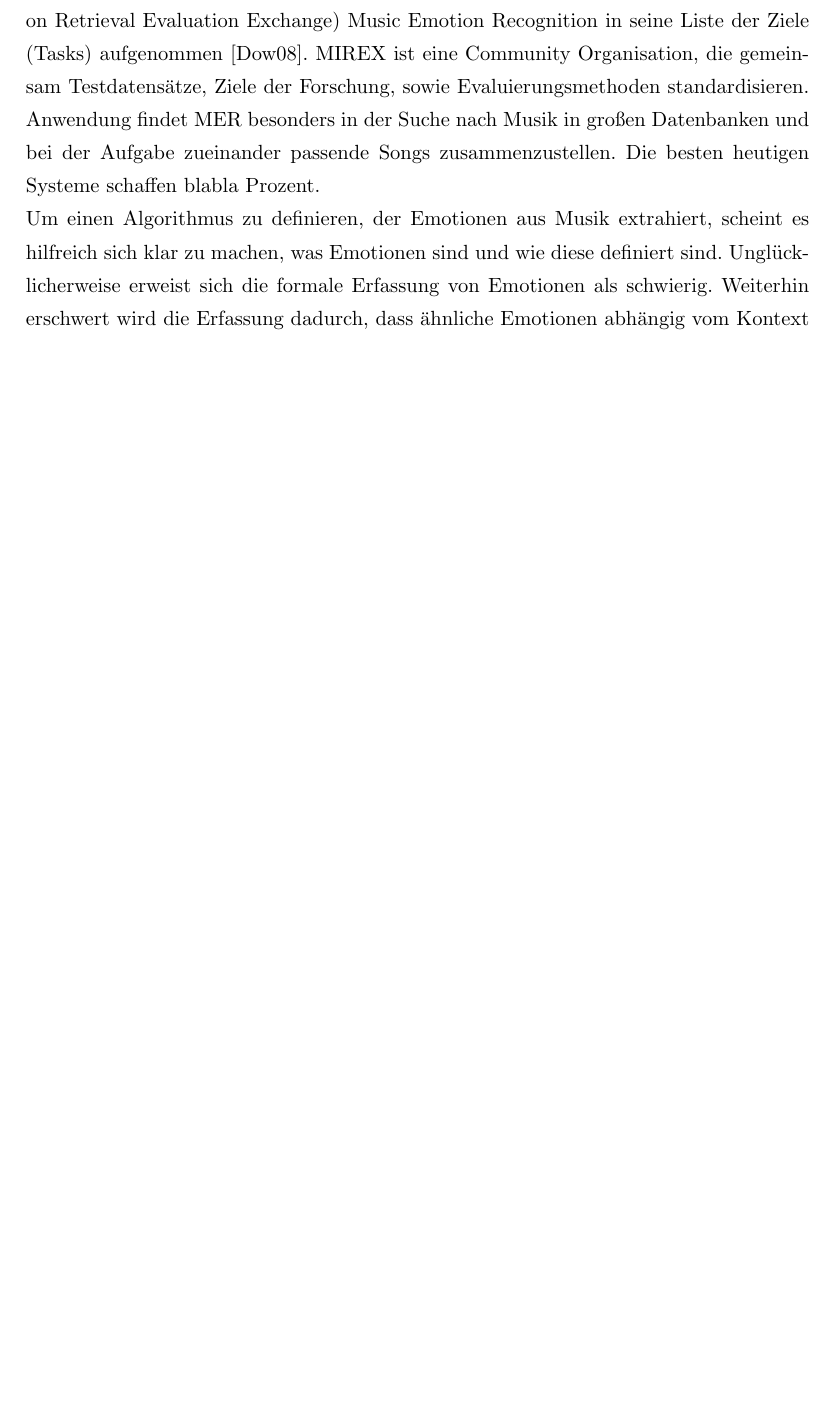
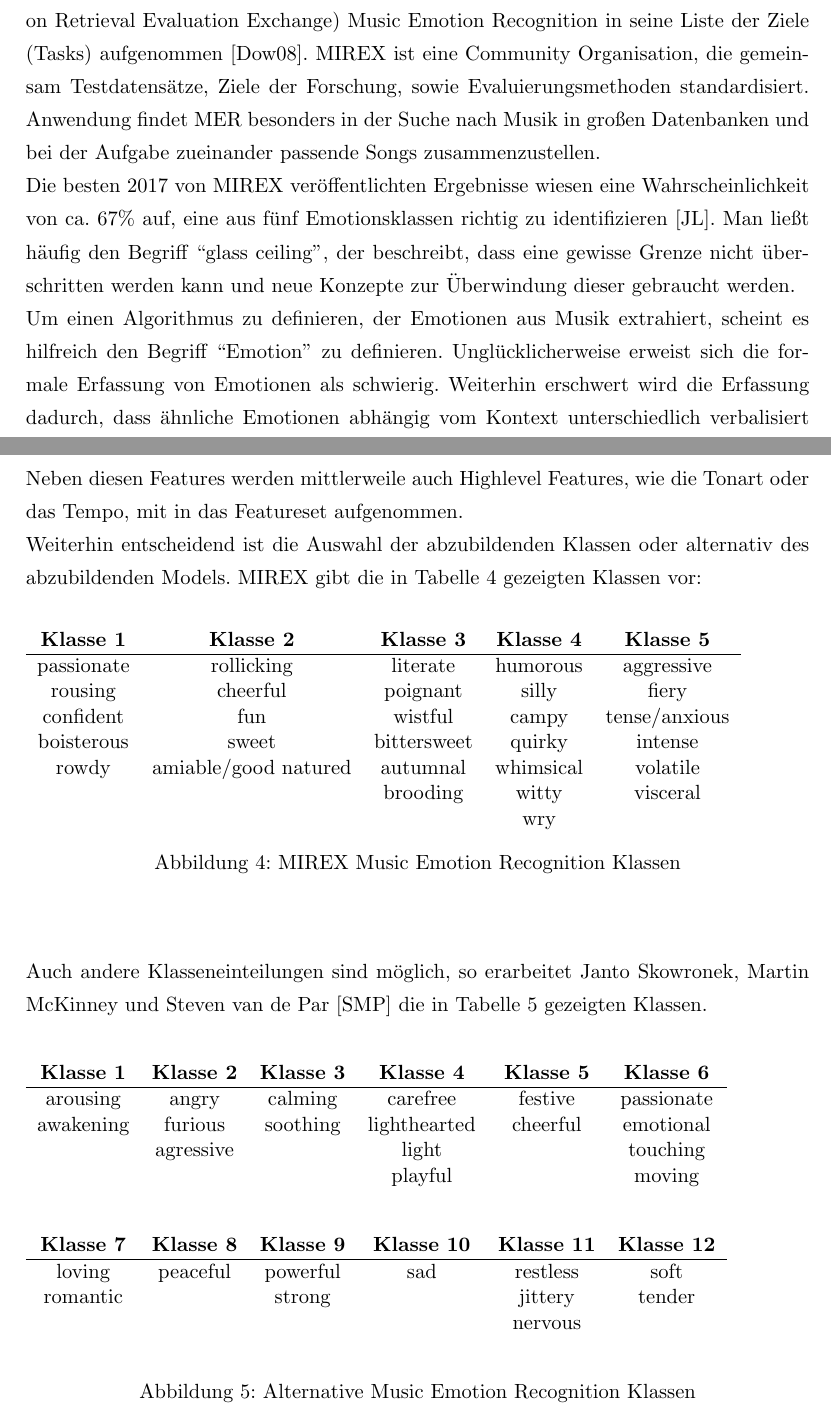
Before and after one commit to Bluemi/audio_analyse_visualisization, a LaTeX document (audio_analyse_und_visualisierung.tex): part of page 13 of 18 before the commit and two parts of pages 13 and 15 of 19 after it, the two joined at a grey line, cut so that both start at the same text, the shorter picture padded with empty space. Compiled offline with pdfLaTeX.

Commit message:
+MER Klassen Tabellen

```diff
--- a/audio_analyse_und_visualisierung.tex
+++ b/audio_analyse_und_visualisierung.tex
@@ -163,9 +163,9 @@ Da das Ziel dieses Projektes ist die beim Hören empfundenen Emotionen zu bestä
 \newpage
 
 \subsection{Music Emotion Recognition}
-Der Versuch mit Musik verbundene Emotionen zu gewinnen wird ``Music Emotion Recognition'' (MER) oder ``Mood Classification'' genannt. Dieses Gebiet der Forschung hat in den letzten Jahren mehr Aufmerksamkeit erfahren, so hat MIREX (Music Information Retrieval Evaluation Exchange) Music Emotion Recognition in seine Liste der Ziele (Tasks) aufgenommen \cite{dadf933477b66ec1591840023fc37ac83b3e10d5aa4fd440639abca907d805ba}. MIREX ist eine Community Organisation, die gemeinsam Testdatensätze, Ziele der Forschung, sowie Evaluierungsmethoden standardisieren.
-Anwendung findet MER besonders in der Suche nach Musik in großen Datenbanken und bei der Aufgabe zueinander passende Songs zusammenzustellen. Die besten heutigen Systeme schaffen blabla Prozent.\\
-Um einen Algorithmus zu definieren, der Emotionen aus Musik extrahiert, scheint es hilfreich sich klar zu machen, was Emotionen sind und wie diese definiert sind. Unglücklicherweise erweist sich die formale Erfassung von Emotionen als schwierig. Weiterhin erschwert wird die Erfassung dadurch, dass ähnliche Emotionen abhängig vom Kontext unterschiedlich verbalisiert werden \cite[S. 158]{lerch2012introduction}.\\
+Der Versuch mit Musik verbundene Emotionen zu gewinnen wird ``Music Emotion Recognition'' (MER) oder ``Mood Classification'' genannt. Dieses Gebiet der Forschung hat in den letzten Jahren mehr Aufmerksamkeit erfahren, so hat MIREX (Music Information Retrieval Evaluation Exchange) Music Emotion Recognition in seine Liste der Ziele (Tasks) aufgenommen \cite{dadf933477b66ec1591840023fc37ac83b3e10d5aa4fd440639abca907d805ba}. MIREX ist eine Community Organisation, die gemeinsam Testdatensätze, Ziele der Forschung, sowie Evaluierungsmethoden standardisiert.
+Anwendung findet MER besonders in der Suche nach Musik in großen Datenbanken und bei der Aufgabe zueinander passende Songs zusammenzustellen.\\Die besten 2017 von MIREX veröffentlichten Ergebnisse wiesen eine Wahrscheinlichkeit von ca. 67\% auf, eine aus fünf Emotionsklassen richtig zu identifizieren\cite{mirex_results_2017}. Man ließt häufig den Begriff ``glass ceiling'', der beschreibt, dass eine gewisse Grenze nicht überschritten werden kann und neue Konzepte zur Überwindung dieser gebraucht werden.\\
+Um einen Algorithmus zu definieren, der Emotionen aus Musik extrahiert, scheint es hilfreich den Begriff ``Emotion'' zu definieren. Unglücklicherweise erweist sich die formale Erfassung von Emotionen als schwierig. Weiterhin erschwert wird die Erfassung dadurch, dass ähnliche Emotionen abhängig vom Kontext unterschiedlich verbalisiert werden \cite[S. 158]{lerch2012introduction}.\\
 Die heute eingesetzten Verfahren basieren darauf, Lowlevel-Features aus der Musik zu extrahieren und diese dann mit Hilfe von Machine Learning Algorithmen auf entweder Klassen oder ein Model abzubilden. Die am häufigsten benutzten Features beruhen auf spektralen Analysen der Musik. So zählt B. Rocha \cite{43334da08db3748e0a566e71fbb76d92cf6f15f35575908aa975b0b2baddab5b} folgende Features als die am häufigsten benutzten auf:
 \begin{itemize}
 \item \textbf{Centroid:} Der Spectral Centroid ist der Schwerpunkt des Spektrums und wird für jeden Frame neu berechnet. Er kann auf in eine Frequenzangabe in Hertz oder in eine Spanne von Null bis Eins umgerechnet werden. Niedrige Werte bedeuten einen dunklen Sound, während hohe Werte einen sehr hellen Klaren Sound anzeigen.
@@ -184,6 +184,46 @@ Die heute eingesetzten Verfahren basieren darauf, Lowlevel-Features aus der Musi
 
 \item \textbf{Mel Frequency Ceptral Coefficients:} Mel Frequency Ceptral Coefficients (kurz MFCCs) wurden vor allem bei der computergestützten Spracherkennung eingesetzt und sind eine kompakte Beschreibung des Spektrums. Nachdem ihre Nützlichkeit in der Spracherkennung festgestellt wurde, benutzte man sie auch in der Music Genre Recognition, sowie auch in der Music Emotion Recognition. Die Berechnung des MFCCs ist kompliziert und sei hier nur so weit erklärt, dass die Frequenzen der Spektrums auf der logarithmischen Mel-Scala interpretiert werden, diese Frequenzen dann in Bänder unterteilt werden und die Frequenzen jedes Bandes zusammen summiert werden. Anschließend erfolgt auf den so gewonnenen Daten eine DCT. Meist erhält man auf diese Weise mehr Koeffizienten als eigentlich benötigt, um die wesentlichen Informationen darzustellen. Daher werden meist nur die unteren 4 bis 20 Koeffizienten in das Ergebnis mit aufgenommen. Abgesehen von der Verwertbarkeit für Machine Learning Algorithmen ist es schwierig einen einfachen Bezug zwischen dem Eingangssignal und den MFCCs zu erkennen \cite[S. 41 ff.]{lerch2012introduction}.
 \end{itemize}
+Neben diesen Features werden mittlerweile auch Highlevel Features, wie die Tonart oder das Tempo, mit in das Featureset aufgenommen.\\
+Weiterhin entscheidend ist die Auswahl der abzubildenden Klassen oder alternativ des abzubildenden Models. MIREX gibt die in Tabelle 4 gezeigten Klassen vor:
+\begin{center}
+\begin{figure}[h]
+\begin{tabular}{c c c c c}
+\textbf{Klasse 1} & \textbf{Klasse 2} & \textbf{Klasse 3} & \textbf{Klasse 4} & \textbf{Klasse 5} \\
+\hline
+passionate & rollicking & literate & humorous & aggressive \\
+rousing & cheerful & poignant & silly & fiery \\
+confident & fun & wistful & campy & tense/anxious \\
+boisterous & sweet & bittersweet & quirky & intense \\
+rowdy & amiable/good natured & autumnal & whimsical & volatile \\
+ & & brooding & witty & visceral \\
+  & & & wry &
+\end{tabular}
+\caption[MIREX Music Emotion Recognition Klassen]{MIREX Music Emotion Recognition Klassen}
+\end{figure}
+\end{center}
+Auch andere Klasseneinteilungen sind möglich, so erarbeitet Janto Skowronek, Martin McKinney und Steven van de Par
+ \cite{7cd5f337a4b030e3fafd0b4bc7e0976ff7cc1ec8c28d583c5dab695e0ee78941} die in Tabelle 5 gezeigten Klassen.
+
+\begin{center}
+\begin{figure}[h]
+\begin{tabular}{c c c c c c}
+\textbf{Klasse 1} & \textbf{Klasse 2} & \textbf{Klasse 3} & \textbf{Klasse 4} & \textbf{Klasse 5} & \textbf{Klasse 6} \\
+\hline
+arousing  & angry     & calming  & carefree     & festive  & passionate \\
+awakening & furious   & soothing & lighthearted & cheerful & emotional \\
+          & agressive &          & light        &          & touching    \\
+          &           &          & playful      &          & moving      \\
+\vspace{10pt}\\
+\textbf{Klasse 7} & \textbf{Klasse 8} & \textbf{Klasse 9} & \textbf{Klasse 10} & \textbf{Klasse 11} & \textbf{Klasse 12}\\
+\hline
+loving   & peaceful & powerful & sad & restless & soft\\
+romantic &          & strong   &     & jittery  & tender\\
+         &          &          &     & nervous  & \\
+         &          &          &     &          & \\       \end{tabular}
+\caption[Alternative Music Emotion Recognition Klassen]{Alternative Music Emotion Recognition Klassen}
+\end{figure}
+\end{center}
 
 \newpage
 
```
Also changed, not shown: bib/literatur.bib (+17 -0 lines).
